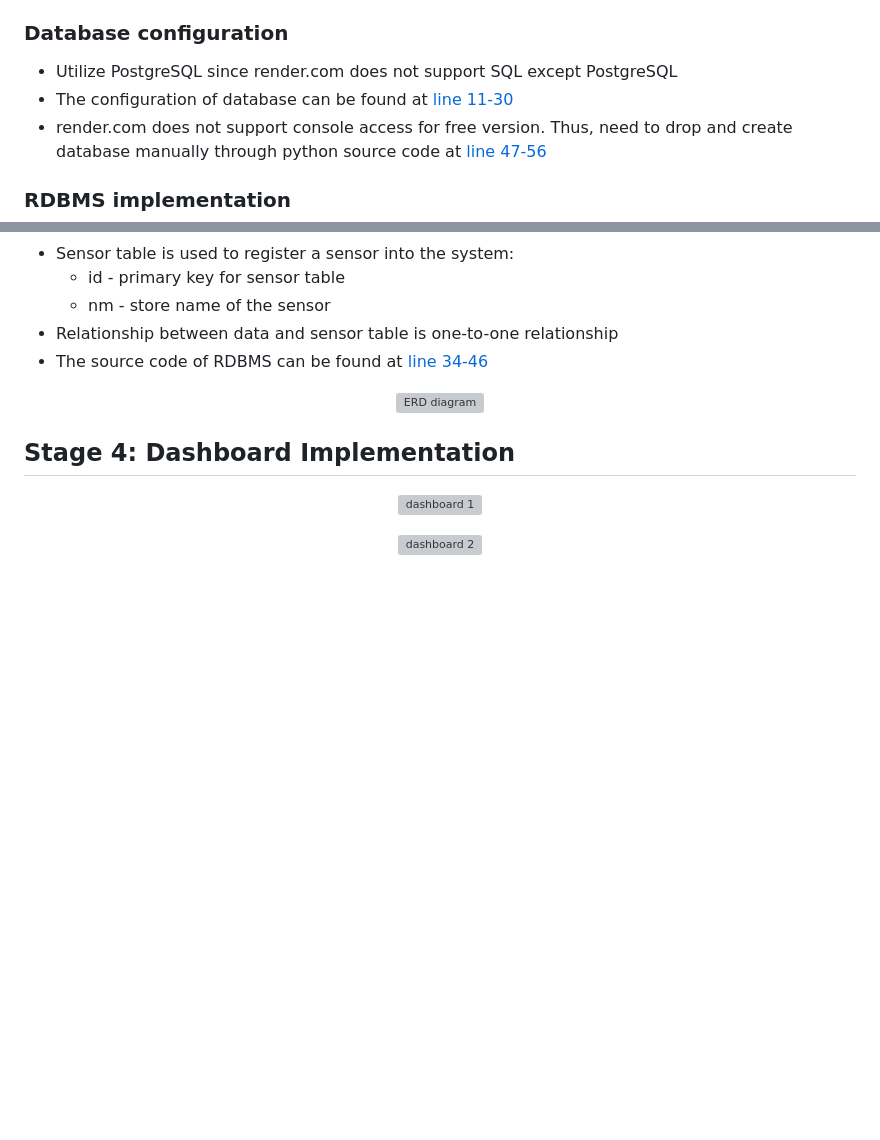
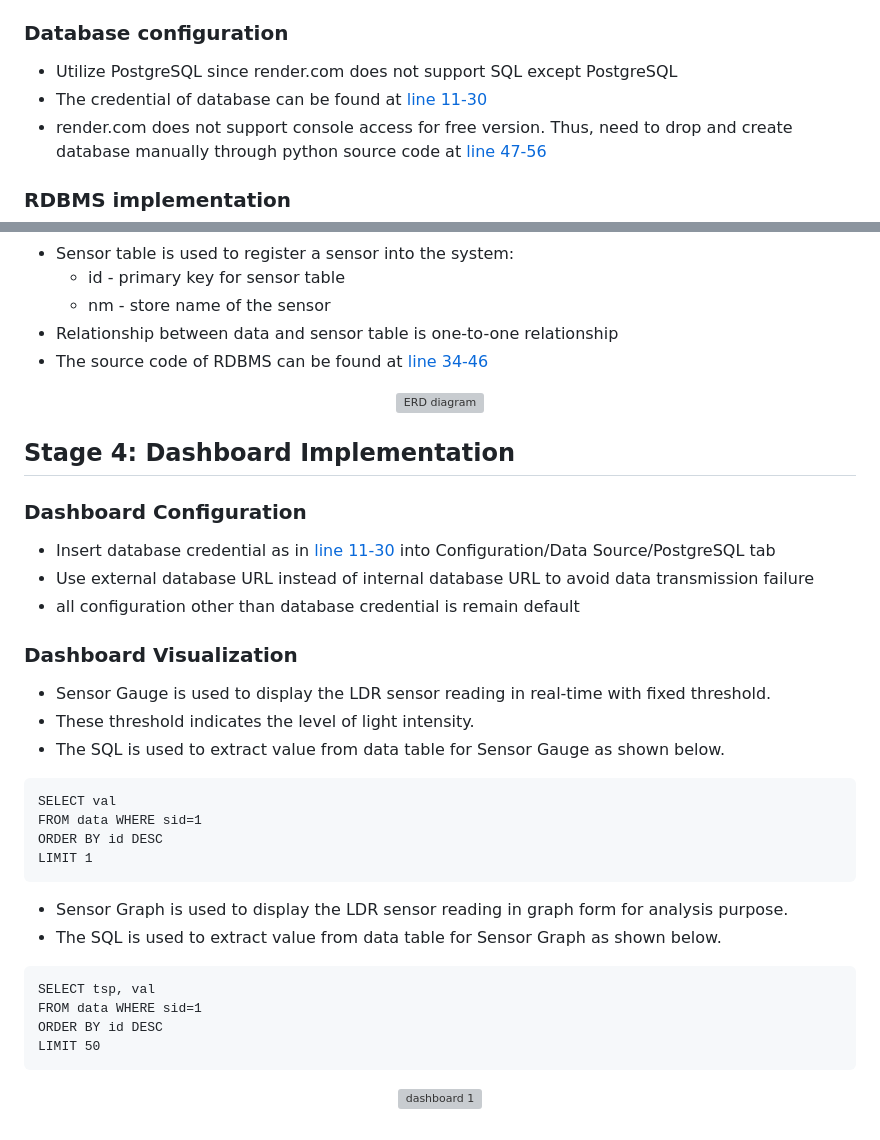
Before and after one commit to ziyadanas/IoT-Agriculture-Monitoring-System, a Markdown page: README.md, 2 parts joined by grey strips. GitHub-like rendering; blank space fills up the shorter version; grey boxes are pictures that could not be loaded.

````diff
--- a/README.md
+++ b/README.md
@@ -88,7 +88,7 @@ The following diagram illustrate the dashboard's wireframe as low-fidelity repre
 
 ### Database configuration
 + Utilize PostgreSQL since render.com does not support SQL except PostgreSQL
-+ The configuration of database can be found at [line 11-30](https://github.com/SolaireAstora125/IoT-Project/blob/main/app.py#:~:text=%23PostgreSQL%20DB%20config,%5D%20%3D%20False)
++ The credential of database can be found at [line 11-30](https://github.com/SolaireAstora125/IoT-Project/blob/main/app.py#:~:text=%23PostgreSQL%20DB%20config,%5D%20%3D%20False)
 + render.com does not support console access for free version. Thus, need to drop and create database manually through python source code at [line 47-56](https://github.com/SolaireAstora125/IoT-Project/blob/main/app.py#:~:text=%23%20Initialize%20DB%20manually,users%20table.%27)
 
 
@@ -112,12 +112,40 @@ The following diagram illustrate the dashboard's wireframe as low-fidelity repre
 
 ## Stage 4: Dashboard Implementation
 
+### Dashboard Configuration
+
+- Insert database credential as in [line 11-30](https://github.com/SolaireAstora125/IoT-Project/blob/main/app.py#:~:text=%23PostgreSQL%20DB%20config,%5D%20%3D%20False) into Configuration/Data Source/PostgreSQL tab
+- Use external database URL instead of internal database URL to avoid data transmission failure
+- all configuration other than database credential is remain default
+
+### Dashboard Visualization
+
+- Sensor Gauge is used to display the LDR sensor reading in real-time with fixed threshold.
+- These threshold indicates the level of light intensity.
+- The SQL is used to extract value from data table for Sensor Gauge as shown below.
+```
+SELECT val
+FROM data WHERE sid=1
+ORDER BY id DESC
+LIMIT 1
+```
+- Sensor Graph is used to display the LDR sensor reading in graph form for analysis purpose.
+- The SQL is used to extract value from data table for Sensor Graph as shown below.
+```
+SELECT tsp, val
+FROM data WHERE sid=1
+ORDER BY id DESC
+LIMIT 50
+```
+
 <div align="center">
  <figure>
   <img src="https://github.com/SolaireAstora125/IoT-Project/blob/main/asset/dashboard-reading-graph.png" alt="dashboard 1">
  </figure>
  <p></p>
+ <!--
  <figure>
   <img src="https://github.com/SolaireAstora125/IoT-Project/blob/main/asset/dashboard-table.png" alt="dashboard 2">
  </figure>
+ -->
 </div>
````
